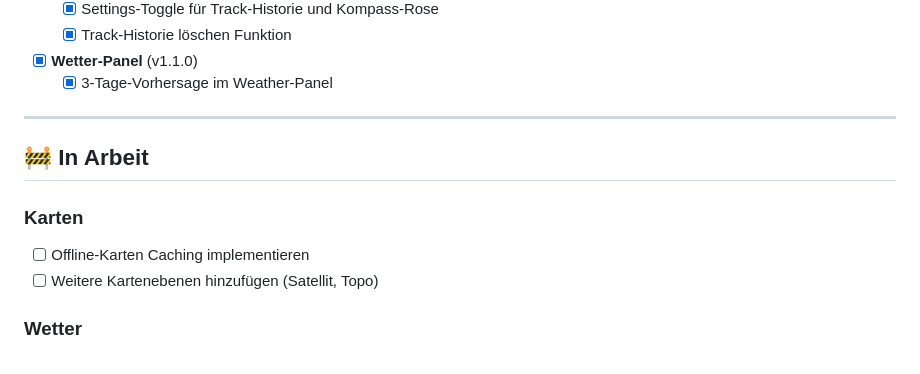
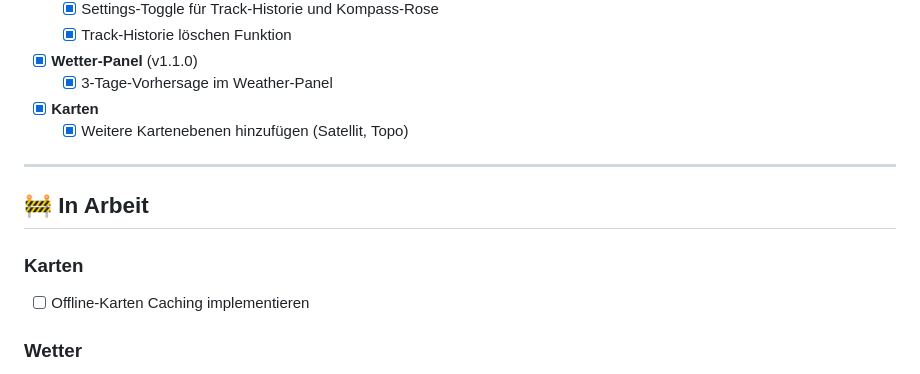
Before and after one commit to bigbrainlabs/BoatOS, a Markdown page: TODO.md, the part around the change. Drawn GitHub-style.

```diff
--- a/TODO.md
+++ b/TODO.md
@@ -39,6 +39,8 @@
   - [x] Track-Historie löschen Funktion
 - [x] **Wetter-Panel** (v1.1.0)
   - [x] 3-Tage-Vorhersage im Weather-Panel
+- [x] **Karten**
+  - [x] Weitere Kartenebenen hinzufügen (Satellit, Topo)
 
 ---
 
@@ -46,7 +48,6 @@
 
 ### Karten
 - [ ] Offline-Karten Caching implementieren
-- [ ] Weitere Kartenebenen hinzufügen (Satellit, Topo)
 
 ### Wetter
 - [ ] Wind-Richtungs-Rose
```
